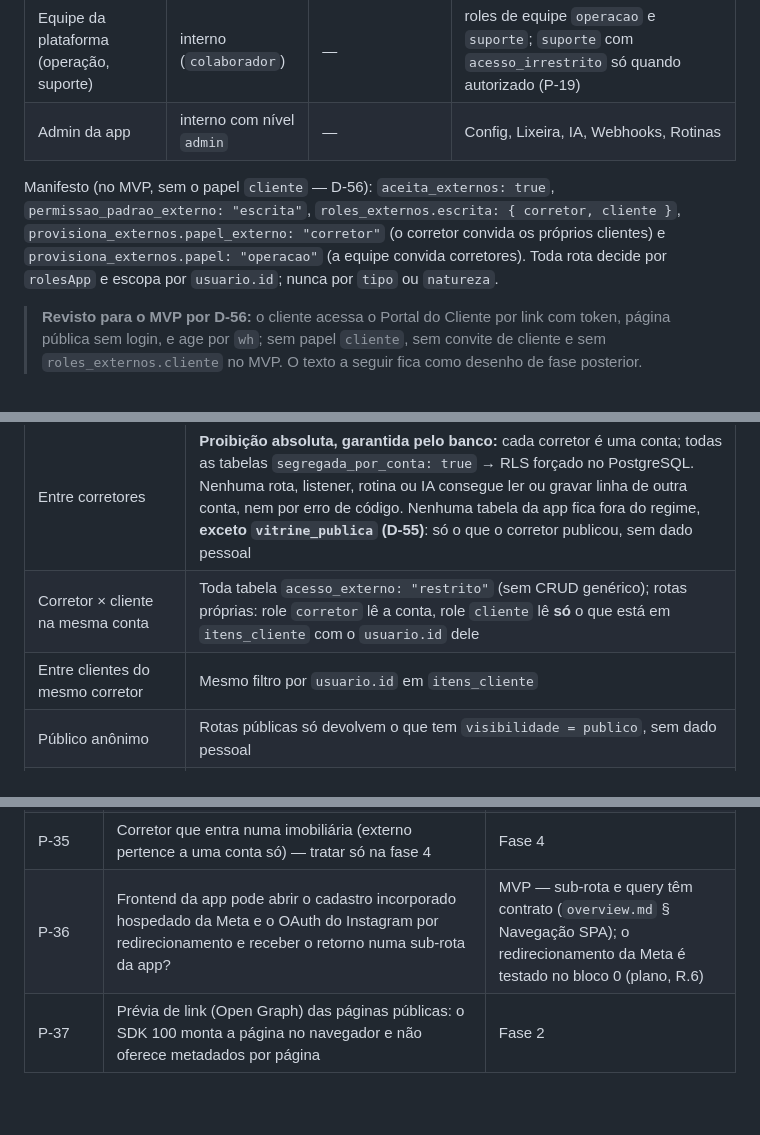
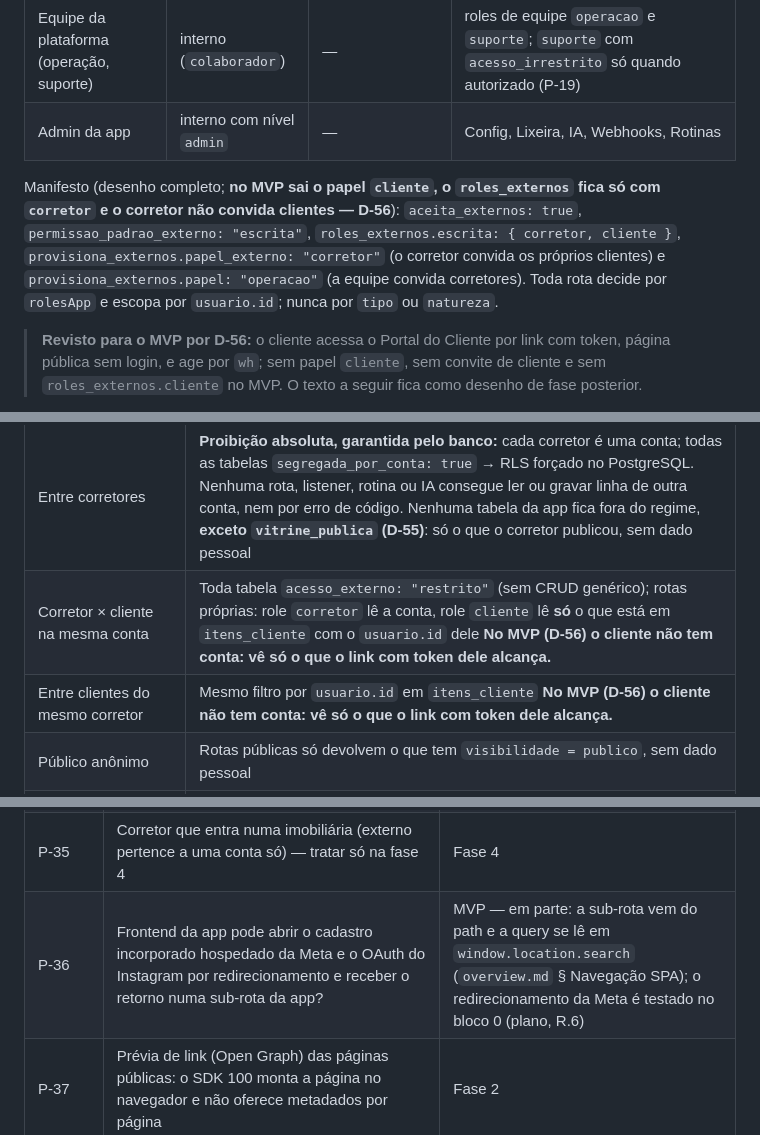
Before and after one commit to rafaleandrog/app-corretor, a Markdown page: specs/portal_corretor.md, 3 parts joined by grey strips. Drawn GitHub-style; blank space fills up the shorter version.

Commit message:
Spec: notas de D-56 na 4.4 e 4.5, P-36 como 'em parte' e parêntese dos pisos
Co-Authored-By: Claude Opus 5.5 <noreply@anthropic.com>
Claude-Session: https://claude.ai/code/session_01CyfULE2vKdhxxz9ojQM2iV

```diff
--- a/specs/portal_corretor.md
+++ b/specs/portal_corretor.md
@@ -215,7 +215,7 @@ Build com esbuild (frontend ESM com `@urbiverso/ui` externo; backend self-contai
 | Equipe da plataforma (operação, suporte) | interno (`colaborador`) | — | roles de equipe `operacao` e `suporte`; `suporte` com `acesso_irrestrito` só quando autorizado (P-19) |
 | Admin da app | interno com nível `admin` | — | Config, Lixeira, IA, Webhooks, Rotinas |
 
-Manifesto (no MVP, sem o papel `cliente` — D-56): `aceita_externos: true`, `permissao_padrao_externo: "escrita"`, `roles_externos.escrita: { corretor, cliente }`, `provisiona_externos.papel_externo: "corretor"` (o corretor convida os próprios clientes) e `provisiona_externos.papel: "operacao"` (a equipe convida corretores). Toda rota decide por `rolesApp` e escopa por `usuario.id`; nunca por `tipo` ou `natureza`.
+Manifesto (desenho completo; **no MVP sai o papel `cliente`, o `roles_externos` fica só com `corretor` e o corretor não convida clientes — D-56**): `aceita_externos: true`, `permissao_padrao_externo: "escrita"`, `roles_externos.escrita: { corretor, cliente }`, `provisiona_externos.papel_externo: "corretor"` (o corretor convida os próprios clientes) e `provisiona_externos.papel: "operacao"` (a equipe convida corretores). Toda rota decide por `rolesApp` e escopa por `usuario.id`; nunca por `tipo` ou `natureza`.
 
 > **Revisto para o MVP por D-56:** o cliente acessa o Portal do Cliente por link com token, página pública sem login, e age por `wh`; sem papel `cliente`, sem convite de cliente e sem `roles_externos.cliente` no MVP. O texto a seguir fica como desenho de fase posterior.
 
@@ -230,8 +230,8 @@ Vários corretores usam o mesmo app, cada um com seus imóveis e seus clientes.
 | Camada | Como se garante |
 |---|---|
 | Entre corretores | **Proibição absoluta, garantida pelo banco:** cada corretor é uma conta; todas as tabelas `segregada_por_conta: true` → RLS forçado no PostgreSQL. Nenhuma rota, listener, rotina ou IA consegue ler ou gravar linha de outra conta, nem por erro de código. Nenhuma tabela da app fica fora do regime, **exceto `vitrine_publica` (D-55)**: só o que o corretor publicou, sem dado pessoal |
-| Corretor × cliente na mesma conta | Toda tabela `acesso_externo: "restrito"` (sem CRUD genérico); rotas próprias: role `corretor` lê a conta, role `cliente` lê **só** o que está em `itens_cliente` com o `usuario.id` dele |
-| Entre clientes do mesmo corretor | Mesmo filtro por `usuario.id` em `itens_cliente` |
+| Corretor × cliente na mesma conta | Toda tabela `acesso_externo: "restrito"` (sem CRUD genérico); rotas próprias: role `corretor` lê a conta, role `cliente` lê **só** o que está em `itens_cliente` com o `usuario.id` dele **No MVP (D-56) o cliente não tem conta: vê só o que o link com token dele alcança.** |
+| Entre clientes do mesmo corretor | Mesmo filtro por `usuario.id` em `itens_cliente` **No MVP (D-56) o cliente não tem conta: vê só o que o link com token dele alcança.** |
 | Público anônimo | Rotas públicas só devolvem o que tem `visibilidade = publico`, sem dado pessoal |
 | IA | Contexto montado pelo app só com dados da conta e, para o cliente, só com o que ele recebeu |
 | Fornecedores com conta da plataforma (Canva, render) | Pasta e prefixo por conta; `canva_vinculos` (9.4) |
@@ -1483,7 +1483,7 @@ Agente de voz que liga; anúncios pagos; adiantamento de comissão e crédito; r
 | P-33 | Confirmar no SDK: handler `wh` lê o contexto do ingresso (conta); listener grava com `dados.comConta`; rota pública lê tabelas segregadas (senão `vitrine_publica`) (`specs/pedidos_ao_shell.md`, item 3) | MVP, blocos 0 e 5 — **conferido no SDK 100** (plano, R.1): contexto e evento segregado sim; rota pública não → `vitrine_publica` (D-55) |
 | P-34 | ~~Contato e anúncio como dados da app~~ — confirmado pelo dono em 18/10 | — |
 | P-35 | Corretor que entra numa imobiliária (externo pertence a uma conta só) — tratar só na fase 4 | Fase 4 |
-| P-36 | Frontend da app pode abrir o cadastro incorporado hospedado da Meta e o OAuth do Instagram por redirecionamento e receber o retorno numa sub-rota da app? | MVP — sub-rota e query têm contrato (`overview.md` § Navegação SPA); o redirecionamento da Meta é testado no bloco 0 (plano, R.6) |
+| P-36 | Frontend da app pode abrir o cadastro incorporado hospedado da Meta e o OAuth do Instagram por redirecionamento e receber o retorno numa sub-rota da app? | MVP — em parte: a sub-rota vem do path e a query se lê em `window.location.search` (`overview.md` § Navegação SPA); o redirecionamento da Meta é testado no bloco 0 (plano, R.6) |
 | P-37 | Prévia de link (Open Graph) das páginas públicas: o SDK 100 monta a página no navegador e não oferece metadados por página | Fase 2 |
 
 **Soluções das dependências do MVP:** seção 9.8 (Meta, hora marcada, webhook, chamadas externas) e 9.4 (Canva).
```
Also changed, not shown: other parts of specs/portal_corretor.md (+1 -1 lines).
